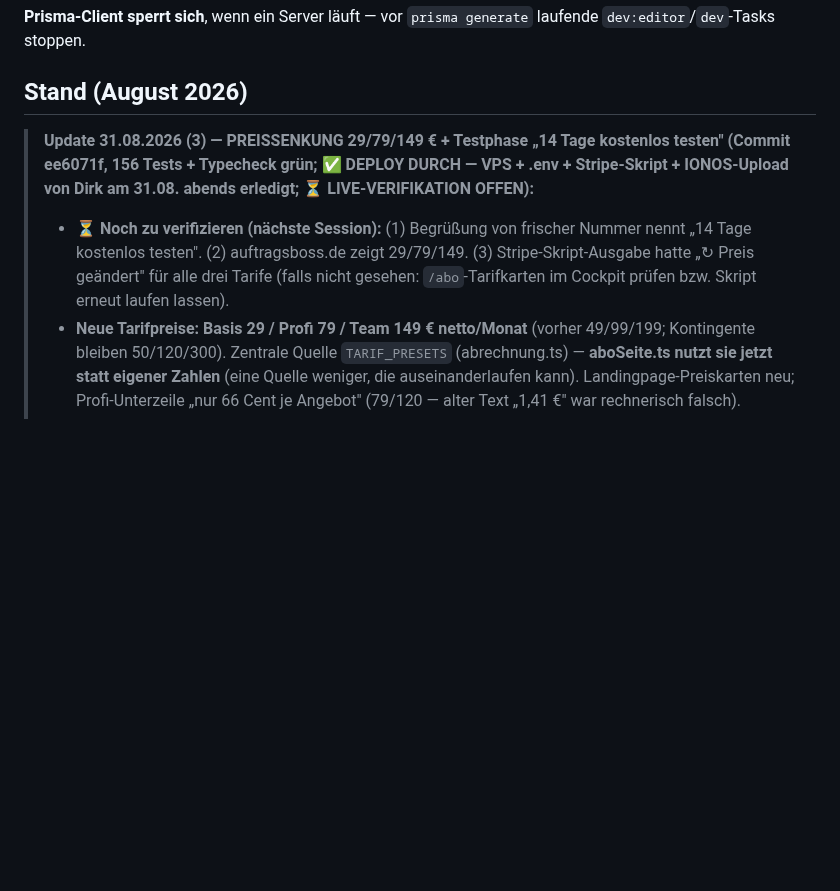
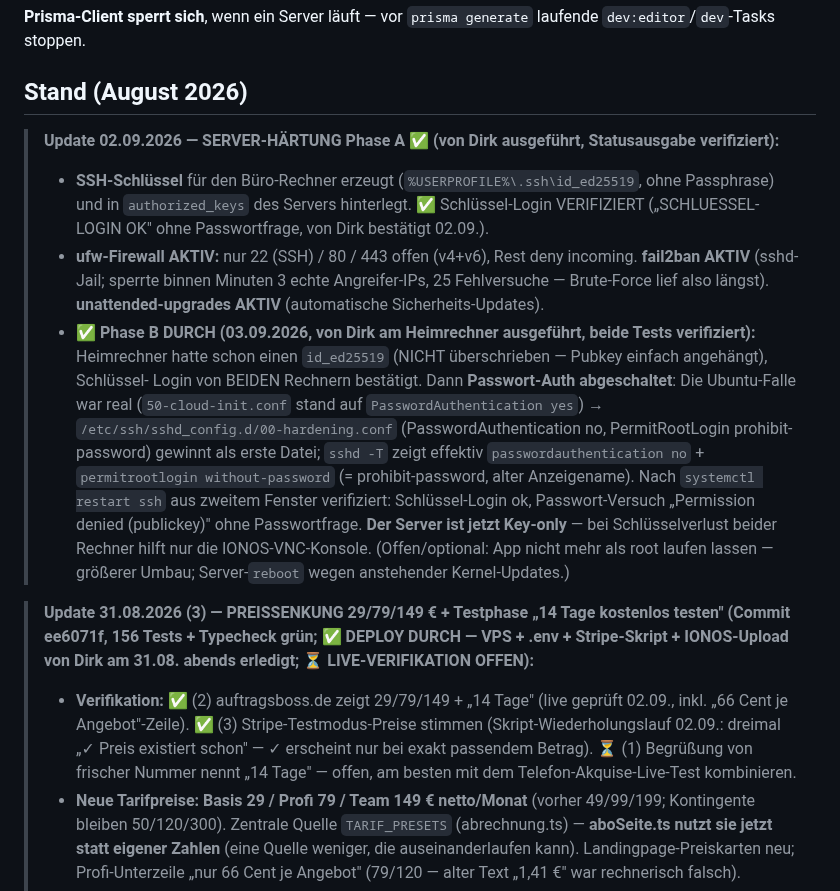
Before and after one commit to Produktwerke/auftragsboss, a Markdown page: CLAUDE.md, the part around the change. Rendered like a GitHub page; blank space fills up the shorter version.

Commit message:
CLAUDE.md: Server-Haertung Phase B durch (SSH key-only, Passwort-Auth aus)
Co-Authored-By: Claude Fable 5 <noreply@anthropic.com>

```diff
--- a/CLAUDE.md
+++ b/CLAUDE.md
@@ -120,10 +120,29 @@ laufende `dev:editor`/`dev`-Tasks stoppen.
 
 ## Stand (August 2026)
 
+> **Update 02.09.2026 — SERVER-HÄRTUNG Phase A ✅ (von Dirk ausgeführt, Statusausgabe verifiziert):**
+> - **SSH-Schlüssel** für den Büro-Rechner erzeugt (`%USERPROFILE%\.ssh\id_ed25519`, ohne Passphrase) und in
+>   `authorized_keys` des Servers hinterlegt. ✅ Schlüssel-Login VERIFIZIERT („SCHLUESSEL-LOGIN OK" ohne
+>   Passwortfrage, von Dirk bestätigt 02.09.).
+> - **ufw-Firewall AKTIV:** nur 22 (SSH) / 80 / 443 offen (v4+v6), Rest deny incoming. **fail2ban AKTIV**
+>   (sshd-Jail; sperrte binnen Minuten 3 echte Angreifer-IPs, 25 Fehlversuche — Brute-Force lief also längst).
+>   **unattended-upgrades AKTIV** (automatische Sicherheits-Updates).
+> - **✅ Phase B DURCH (03.09.2026, von Dirk am Heimrechner ausgeführt, beide Tests verifiziert):**
+>   Heimrechner hatte schon einen `id_ed25519` (NICHT überschrieben — Pubkey einfach angehängt), Schlüssel-
+>   Login von BEIDEN Rechnern bestätigt. Dann **Passwort-Auth abgeschaltet**: Die Ubuntu-Falle war real
+>   (`50-cloud-init.conf` stand auf `PasswordAuthentication yes`) → `/etc/ssh/sshd_config.d/00-hardening.conf`
+>   (PasswordAuthentication no, PermitRootLogin prohibit-password) gewinnt als erste Datei; `sshd -T` zeigt
+>   effektiv `passwordauthentication no` + `permitrootlogin without-password` (= prohibit-password, alter
+>   Anzeigename). Nach `systemctl restart ssh` aus zweitem Fenster verifiziert: Schlüssel-Login ok,
+>   Passwort-Versuch „Permission denied (publickey)" ohne Passwortfrage. **Der Server ist jetzt Key-only** —
+>   bei Schlüsselverlust beider Rechner hilft nur die IONOS-VNC-Konsole. (Offen/optional: App nicht mehr als
+>   root laufen lassen — größerer Umbau; Server-`reboot` wegen anstehender Kernel-Updates.)
+
 > **Update 31.08.2026 (3) — PREISSENKUNG 29/79/149 € + Testphase „14 Tage kostenlos testen" (Commit ee6071f, 156 Tests + Typecheck grün; ✅ DEPLOY DURCH — VPS + .env + Stripe-Skript + IONOS-Upload von Dirk am 31.08. abends erledigt; ⏳ LIVE-VERIFIKATION OFFEN):**
-> - **⏳ Noch zu verifizieren (nächste Session):** (1) Begrüßung von frischer Nummer nennt „14 Tage kostenlos
->   testen". (2) auftragsboss.de zeigt 29/79/149. (3) Stripe-Skript-Ausgabe hatte „↻ Preis geändert" für alle
->   drei Tarife (falls nicht gesehen: `/abo`-Tarifkarten im Cockpit prüfen bzw. Skript erneut laufen lassen).
+> - **Verifikation:** ✅ (2) auftragsboss.de zeigt 29/79/149 + „14 Tage" (live geprüft 02.09., inkl. „66 Cent
+>   je Angebot"-Zeile). ✅ (3) Stripe-Testmodus-Preise stimmen (Skript-Wiederholungslauf 02.09.: dreimal
+>   „✓ Preis existiert schon" — ✓ erscheint nur bei exakt passendem Betrag). ⏳ (1) Begrüßung von frischer
+>   Nummer nennt „14 Tage" — offen, am besten mit dem Telefon-Akquise-Live-Test kombinieren.
 > - **Neue Tarifpreise: Basis 29 / Profi 79 / Team 149 € netto/Monat** (vorher 49/99/199; Kontingente bleiben
 >   50/120/300). Zentrale Quelle `TARIF_PRESETS` (abrechnung.ts) — **aboSeite.ts nutzt sie jetzt statt eigener
 >   Zahlen** (eine Quelle weniger, die auseinanderlaufen kann). Landingpage-Preiskarten neu; Profi-Unterzeile
```
